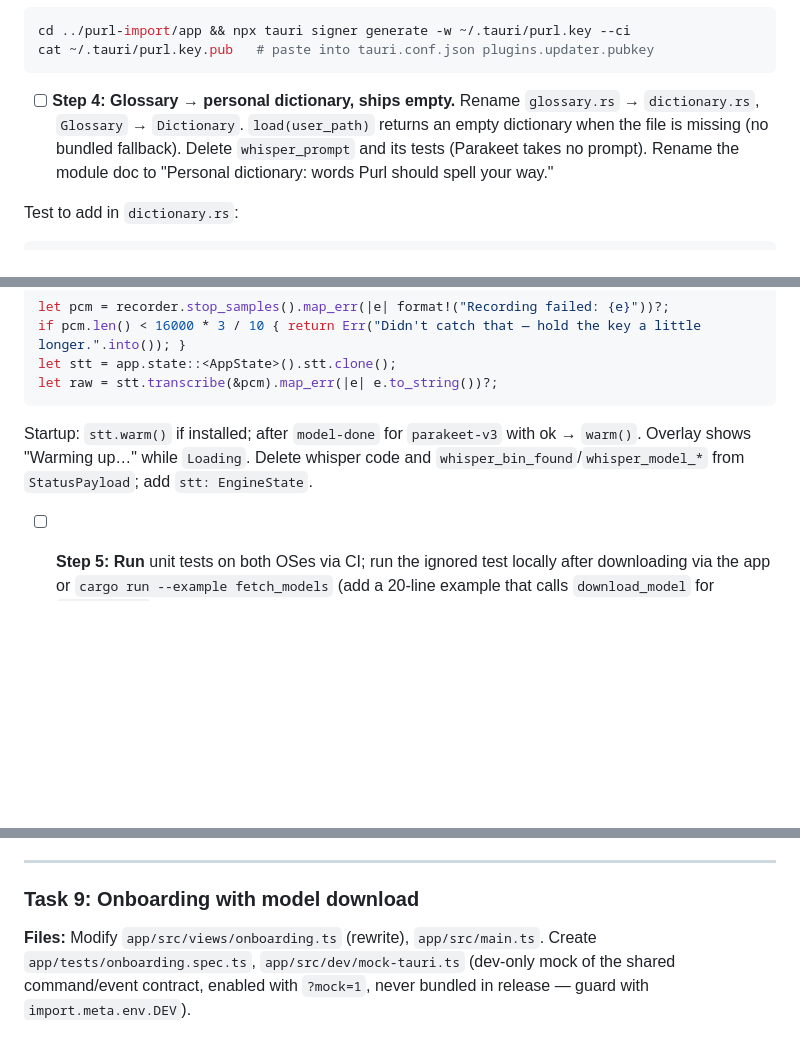
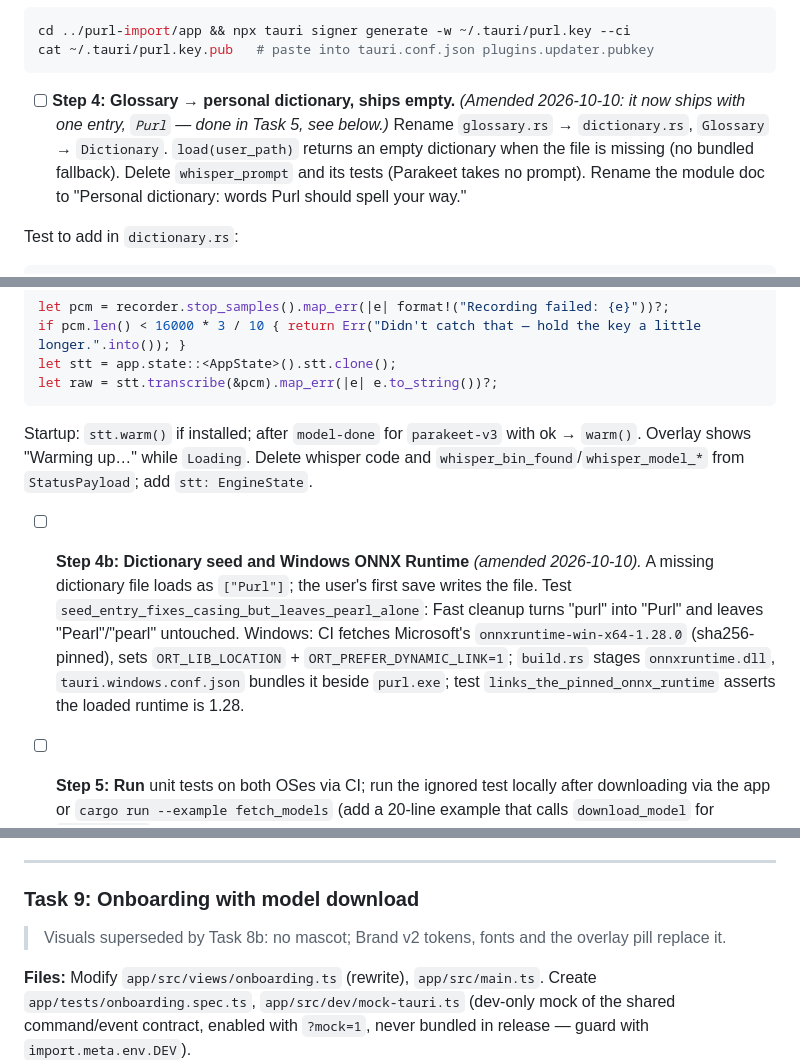
Before and after one commit to Fan1000-prog/purl, a Markdown page: docs/plans/2026-10-09-purl-v1.md, 3 parts joined by grey strips. Rendered like a GitHub page; blank space fills up the shorter version.

````diff
--- a/docs/plans/2026-10-09-purl-v1.md
+++ b/docs/plans/2026-10-09-purl-v1.md
@@ -148,7 +148,7 @@ cd ../purl-import/app && npx tauri signer generate -w ~/.tauri/purl.key --ci
 cat ~/.tauri/purl.key.pub   # paste into tauri.conf.json plugins.updater.pubkey
 ```
 
-- [ ] **Step 4: Glossary → personal dictionary, ships empty.** Rename `glossary.rs` → `dictionary.rs`, `Glossary` → `Dictionary`. `load(user_path)` returns an empty dictionary when the file is missing (no bundled fallback). Delete `whisper_prompt` and its tests (Parakeet takes no prompt). Rename the module doc to "Personal dictionary: words Purl should spell your way."
+- [ ] **Step 4: Glossary → personal dictionary, ships empty.** *(Amended 2026-10-10: it now ships with one entry, `Purl` — done in Task 5, see below.)* Rename `glossary.rs` → `dictionary.rs`, `Glossary` → `Dictionary`. `load(user_path)` returns an empty dictionary when the file is missing (no bundled fallback). Delete `whisper_prompt` and its tests (Parakeet takes no prompt). Rename the module doc to "Personal dictionary: words Purl should spell your way."
 
 Test to add in `dictionary.rs`:
 ```rust
@@ -551,6 +551,8 @@ let raw = stt.transcribe(&pcm).map_err(|e| e.to_string())?;
 ```
 Startup: `stt.warm()` if installed; after `model-done` for `parakeet-v3` with ok → `warm()`. Overlay shows "Warming up…" while `Loading`. Delete whisper code and `whisper_bin_found`/`whisper_model_*` from `StatusPayload`; add `stt: EngineState`.
 
+- [ ] **Step 4b: Dictionary seed and Windows ONNX Runtime** *(amended 2026-10-10).* A missing dictionary file loads as `["Purl"]`; the user's first save writes the file. Test `seed_entry_fixes_casing_but_leaves_pearl_alone`: Fast cleanup turns "purl" into "Purl" and leaves "Pearl"/"pearl" untouched. Windows: CI fetches Microsoft's `onnxruntime-win-x64-1.28.0` (sha256-pinned), sets `ORT_LIB_LOCATION` + `ORT_PREFER_DYNAMIC_LINK=1`; `build.rs` stages `onnxruntime.dll`, `tauri.windows.conf.json` bundles it beside `purl.exe`; test `links_the_pinned_onnx_runtime` asserts the loaded runtime is 1.28.
+
 - [ ] **Step 5: Run** unit tests on both OSes via CI; run the ignored test locally after downloading via the app or `cargo run --example fetch_models` (add a 20-line example that calls `download_model` for `parakeet-v3`). Record wall-time of the real test in the PR.
 
 - [ ] **Step 6: Commit + PR** — `"Transcribe with Parakeet v3 in-process; remove whisper.cpp"`.
@@ -701,6 +703,8 @@ Text/background pairs must meet WCAG AA (fern on cream 5.9:1 ✓; muted on cream
 
 ### Task 9: Onboarding with model download
 
+> Visuals superseded by Task 8b: no mascot; Brand v2 tokens, fonts and the overlay pill replace it.
+
 **Files:** Modify `app/src/views/onboarding.ts` (rewrite), `app/src/main.ts`. Create `app/tests/onboarding.spec.ts`, `app/src/dev/mock-tauri.ts` (dev-only mock of the shared command/event contract, enabled with `?mock=1`, never bundled in release — guard with `import.meta.env.DEV`).
 
 - [ ] **Step 1: Four steps**
````
Also changed, not shown: other parts of docs/plans/2026-10-09-purl-v1.md (+10 -4 lines), docs/specs/2026-10-09-purl-design.md (+2 -2 lines).
